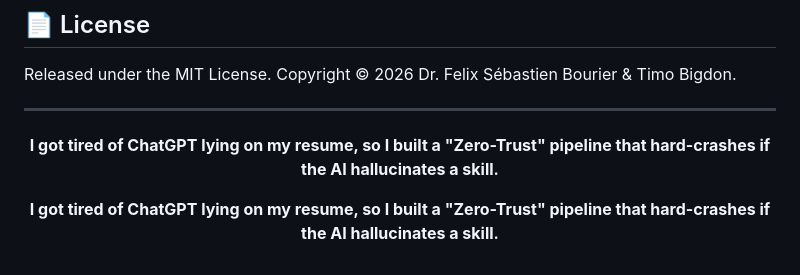
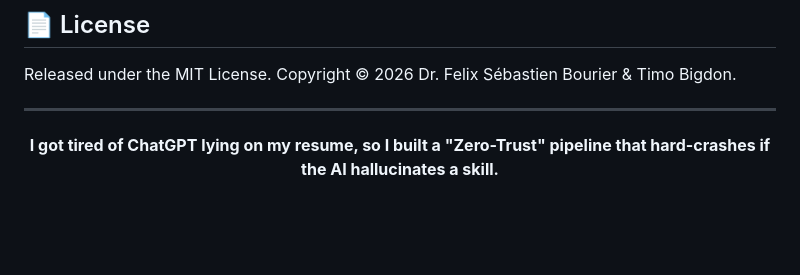
Before and after one commit to Gotili/EigenCV, a Markdown page: README.md, the part around the change. GitHub-like rendering; blank space fills up the shorter version.

Commit message:
Update README.md --> reverted doubled entry

```diff
--- a/README.md
+++ b/README.md
@@ -270,8 +270,3 @@ Released under the MIT License. Copyright © 2026 Dr. Felix Sébastien Bourier &
 
 **I got tired of ChatGPT lying on my resume, so I built a "Zero-Trust" pipeline that hard-crashes if the AI hallucinates a skill.**
 </div>
-
-<div align="center">
-
-**I got tired of ChatGPT lying on my resume, so I built a "Zero-Trust" pipeline that hard-crashes if the AI hallucinates a skill.**
-</div>
```
